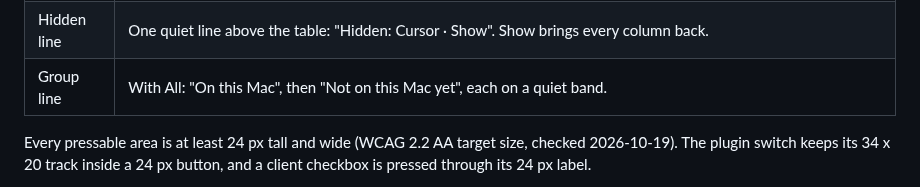
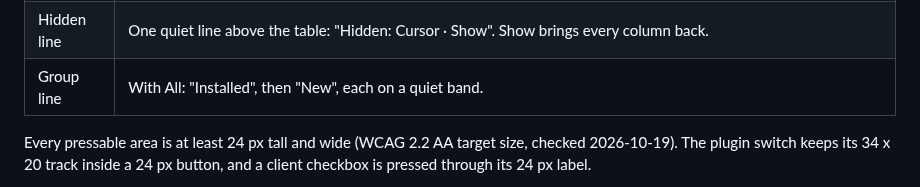
Before and after one commit to KonstantinStarovoytov/kitden, a Markdown page: docs/design.md, the part around the change. GitHub-like rendering.

```diff
--- a/docs/design.md
+++ b/docs/design.md
@@ -58,7 +58,7 @@ The Library has one row per item and one column per client found on this compute
 | Cell button | A small outlined button in the accent family ("+ Add", "+ Add skills", "+ Add the plugin") in place of a state. It opens the review for that one client; the rest of the row opens Details. |
 | Column head | The client's tile and name, and a small "−" in quiet gray that hides the column; it darkens on hover and keyboard focus. The last shown column has none. |
 | Hidden line | One quiet line above the table: "Hidden: Cursor · Show". Show brings every column back. |
-| Group line | With All: "On this Mac", then "Not on this Mac yet", each on a quiet band. |
+| Group line | With All: "Installed", then "New", each on a quiet band. |
 
 Every pressable area is at least 24 px tall and wide (WCAG 2.2 AA target size, checked 2026-10-19). The plugin switch keeps its 34 x 20 track inside a 24 px button, and a client checkbox is pressed through its 24 px label.
 
```
Also changed, not shown: README.md (+2 -2 lines), docs/images/library-dark.jpg, docs/images/library.jpg, 6 other files.
